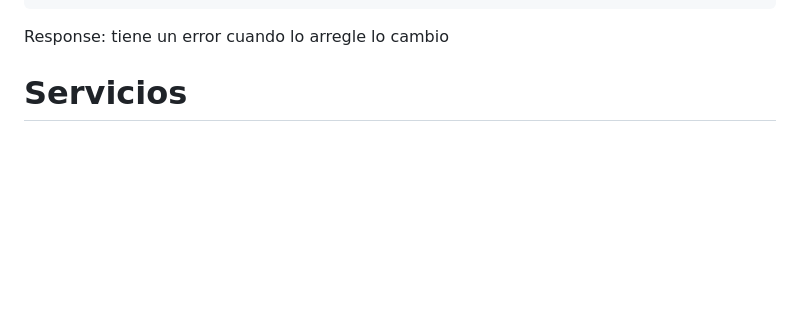
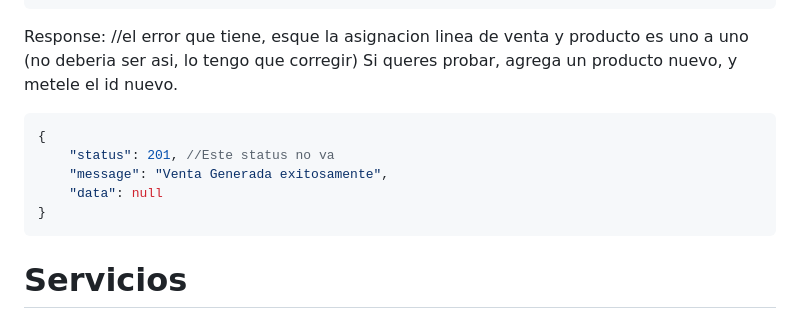
Before and after one commit to lucasacci/adminBackend, a Markdown page: README.md, the part around the change. Rendered like a GitHub page; blank space fills up the shorter version.

Commit message:
Correcion de documentacion

````diff
--- a/README.md
+++ b/README.md
@@ -23,8 +23,15 @@ Body:
 }
 ```
 
-Response:
-tiene un error cuando lo arregle lo cambio
+Response: //el error que tiene, esque la asignacion linea de venta y producto es uno a uno (no deberia ser asi, lo tengo que corregir)
+Si queres probar, agrega un producto nuevo, y metele el id nuevo.
+```json
+{
+    "status": 201, //Este status no va
+    "message": "Venta Generada exitosamente",
+    "data": null
+}
+```
 
 # Servicios
 ### Alta Servicios
````
